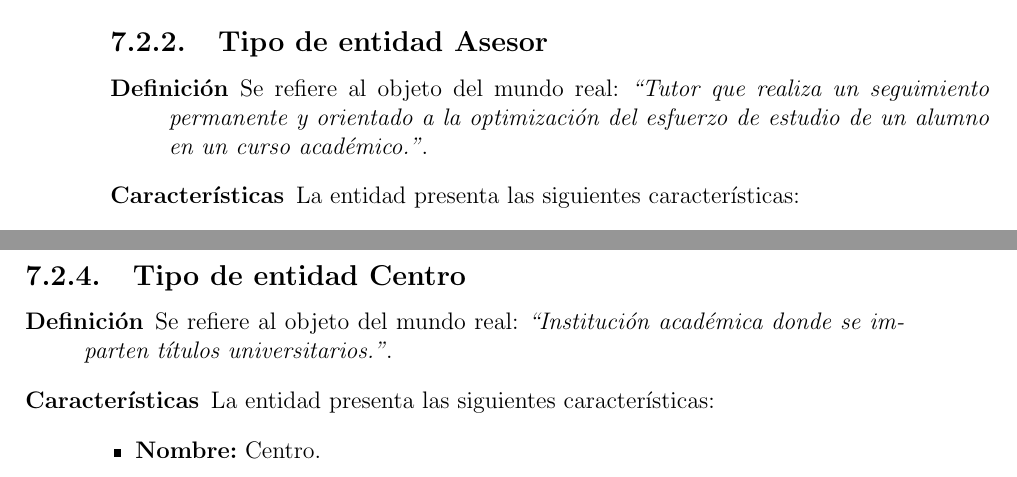
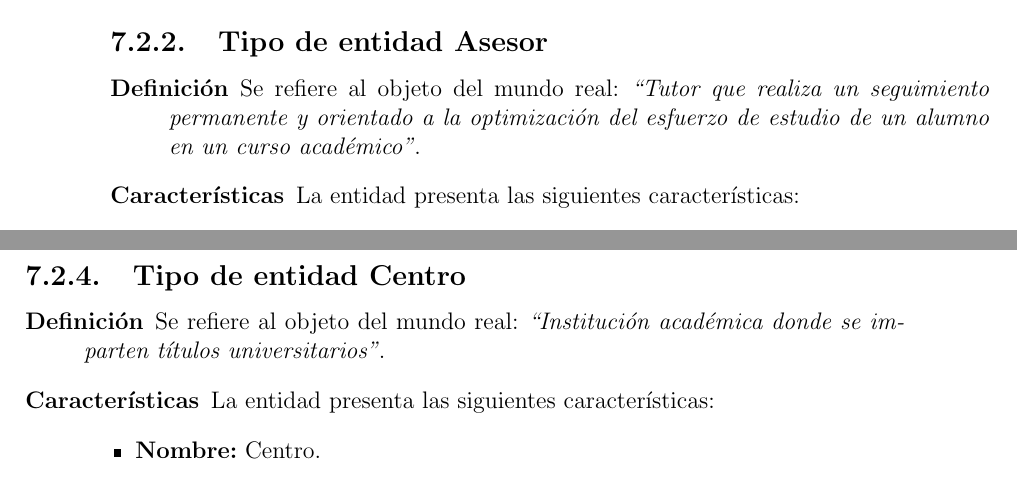
Before and after one commit to bartsanchez/asesorias, a LaTeX book (Documentacion/Manual_Tecnico/manual_tecnico.tex, which reads Documentacion/Manual_Tecnico/07.Modelo_Entidad-Interrelacion/7.2.Analisis_Entidades/eAsesor.tex, Documentacion/Manual_Tecnico/07.Modelo_Entidad-Interrelacion/7.2.Analisis_Entidades/eCentro.tex): two parts of pages 43 and 46 of 87, joined at a grey line, cut so that both start at the same text. Compiled offline with pdfLaTeX.

Commit message:
Corregidos pequeños errores en Entidades.

```diff
--- a/Documentacion/Manual_Tecnico/07.Modelo_Entidad-Interrelacion/7.2.Analisis_Entidades/eAsesor.tex
+++ b/Documentacion/Manual_Tecnico/07.Modelo_Entidad-Interrelacion/7.2.Analisis_Entidades/eAsesor.tex
@@ -4,7 +4,7 @@
 
    \item[Definición] Se refiere al objeto del mundo real: \emph{``Tutor que
         realiza un seguimiento permanente y orientado a la optimización del
-        esfuerzo de estudio de un alumno en un curso académico.''}.
+        esfuerzo de estudio de un alumno en un curso académico''}.
 
    \item[Características] La entidad presenta las siguientes características:
       \begin{itemize}
--- a/Documentacion/Manual_Tecnico/07.Modelo_Entidad-Interrelacion/7.2.Analisis_Entidades/eCentro.tex
+++ b/Documentacion/Manual_Tecnico/07.Modelo_Entidad-Interrelacion/7.2.Analisis_Entidades/eCentro.tex
@@ -2,7 +2,7 @@
 
    \begin{description}
 
-   \item[Definición] Se refiere al objeto del mundo real: \emph{``Institución académica donde se imparten títulos universitarios.''}.
+   \item[Definición] Se refiere al objeto del mundo real: \emph{``Institución académica donde se imparten títulos universitarios''}.
 
    \item[Características] La entidad presenta las siguientes características:
       \begin{itemize}
```
